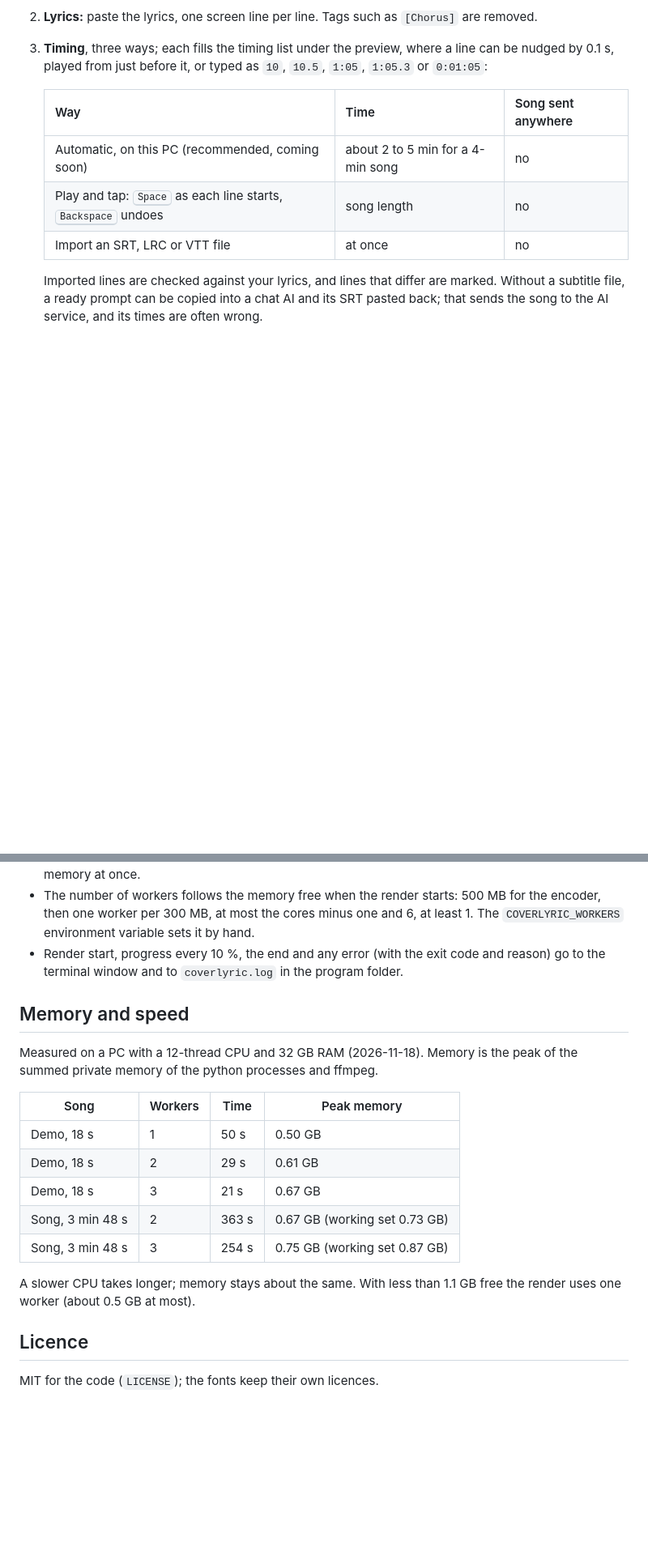
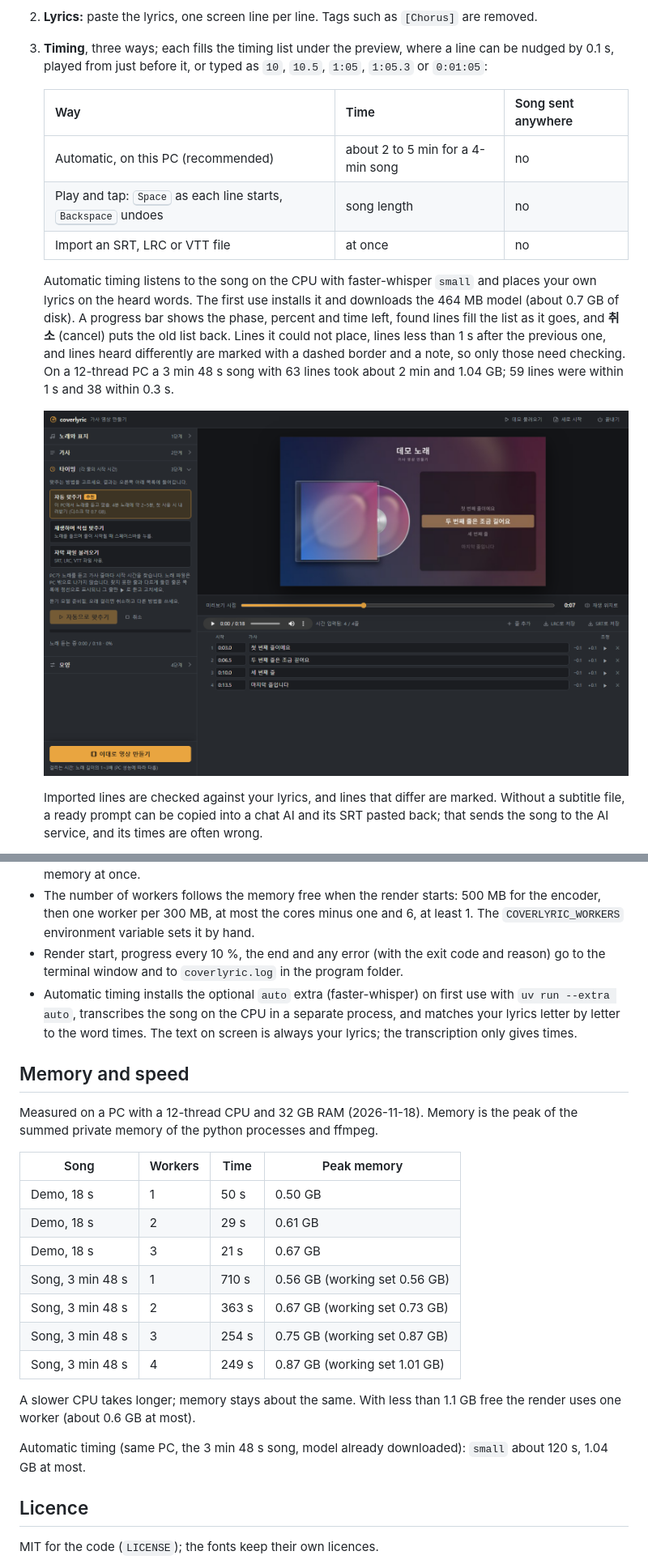
Before and after one commit to NaNIsaac/coverlyric, a Markdown page: README.en.md, 2 parts joined by grey strips. Shown at 81% size. GitHub-like rendering; pictures changed too: docs/screenshots/3-auto.png (added); blank space fills up the shorter version.

```diff
--- a/README.en.md
+++ b/README.en.md
@@ -51,9 +53,19 @@ If Windows shows "Windows protected your PC", choose **More info**, then **Run a
 
    | Way | Time | Song sent anywhere |
    |---|---|---|
-   | Automatic, on this PC (recommended, coming soon) | about 2 to 5 min for a 4-min song | no |
+   | Automatic, on this PC (recommended) | about 2 to 5 min for a 4-min song | no |
    | Play and tap: <kbd>Space</kbd> as each line starts, <kbd>Backspace</kbd> undoes | song length | no |
    | Import an SRT, LRC or VTT file | at once | no |
+
+   Automatic timing listens to the song on the CPU with faster-whisper `small` and places your own
+   lyrics on the heard words. The first use installs it and downloads the 464 MB model (about
+   0.7 GB of disk). A progress bar shows the phase, percent and time left, found lines fill the
+   list as it goes, and **취소** (cancel) puts the old list back. Lines it could not place, lines
+   less than 1 s after the previous one, and lines heard differently are marked with a dashed
+   border and a note, so only those need checking. On a 12-thread PC a 3 min 48 s song with 63
+   lines took about 2 min and 1.04 GB; 59 lines were within 1 s and 38 within 0.3 s.
+
+   ![Automatic timing](docs/screenshots/3-auto.png)
 
    Imported lines are checked against your lyrics, and lines that differ are marked. Without a
    subtitle file, a ready prompt can be copied into a chat AI and its SRT pasted back; that sends
@@ -143,6 +156,10 @@ uv run pytest
   `COVERLYRIC_WORKERS` environment variable sets it by hand.
 - Render start, progress every 10 %, the end and any error (with the exit code and reason) go to
   the terminal window and to `coverlyric.log` in the program folder.
+- Automatic timing installs the optional `auto` extra (faster-whisper) on first use with
+  `uv run --extra auto`, transcribes the song on the CPU in a separate process, and matches your
+  lyrics letter by letter to the word times. The text on screen is always your lyrics; the
+  transcription only gives times.
 
 ## Memory and speed
 
@@ -154,11 +171,16 @@ private memory of the python processes and ffmpeg.
 | Demo, 18 s | 1 | 50 s | 0.50 GB |
 | Demo, 18 s | 2 | 29 s | 0.61 GB |
 | Demo, 18 s | 3 | 21 s | 0.67 GB |
+| Song, 3 min 48 s | 1 | 710 s | 0.56 GB (working set 0.56 GB) |
 | Song, 3 min 48 s | 2 | 363 s | 0.67 GB (working set 0.73 GB) |
 | Song, 3 min 48 s | 3 | 254 s | 0.75 GB (working set 0.87 GB) |
+| Song, 3 min 48 s | 4 | 249 s | 0.87 GB (working set 1.01 GB) |
 
 A slower CPU takes longer; memory stays about the same. With less than 1.1 GB free the render
-uses one worker (about 0.5 GB at most).
+uses one worker (about 0.6 GB at most).
+
+Automatic timing (same PC, the 3 min 48 s song, model already downloaded): `small` about 120 s,
+1.04 GB at most.
 
 ## Licence
 
```
Also changed, not shown: other parts of README.en.md (+5 -2 lines), README.md (+30 -3 lines), docs/screenshots/3-file.png, docs/screenshots/3-tap.png, 9 other files.
